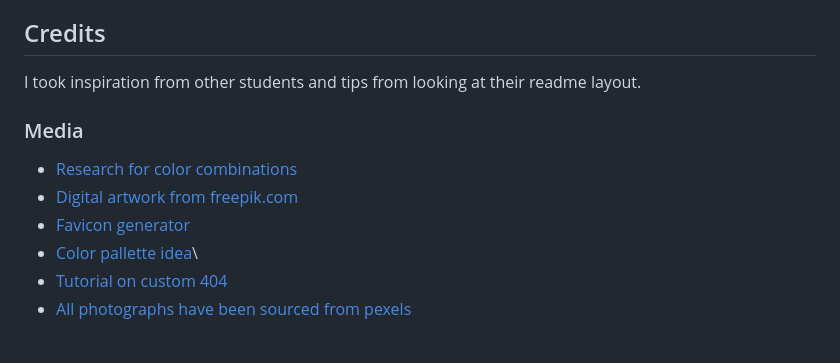
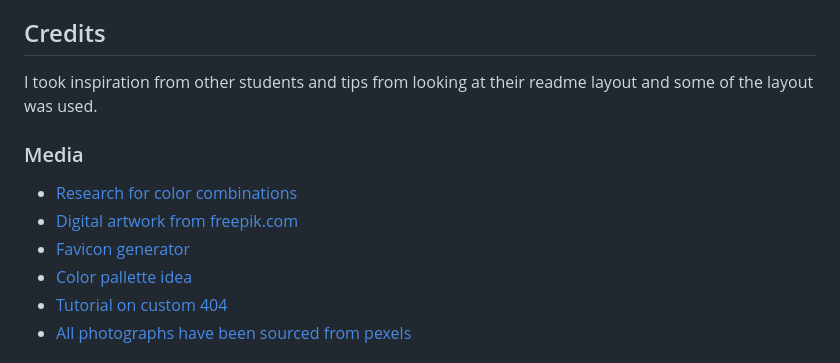
Before and after one commit to adrianskelton/adrianproject5, a Markdown page: README.md, the part around the change. GitHub-like rendering.

Commit message:
chore readme update

```diff
--- a/README.md
+++ b/README.md
@@ -824,13 +824,13 @@ By forking the GitHub Repository, we make a copy of the original repository on o
 
 ## Credits
 
-I took inspiration from other students and tips from looking at their readme layout.
+I took inspiration from other students and tips from looking at their readme layout and some of the layout was used.
 
 ### Media
 - [Research for color combinations](https://www.color-hex.com/color-palette/11590)
 - [Digital artwork from freepik.com](https://www.freepik.com/free-photos-vectors/digital-art)
 - [Favicon generator](https://favicon.io/favicon-converter/)
-- [Color pallette idea](https://www.color-hex.com/color-palette/11590)\
+- [Color pallette idea](https://www.color-hex.com/color-palette/11590)
 - [Tutorial on custom 404](https://www.youtube.com/watch?v=oX_XKlPJAQk&ab_channel=ThinkThank)
 - [All photographs have been sourced from pexels](https://www.pexels.com)
 
```
